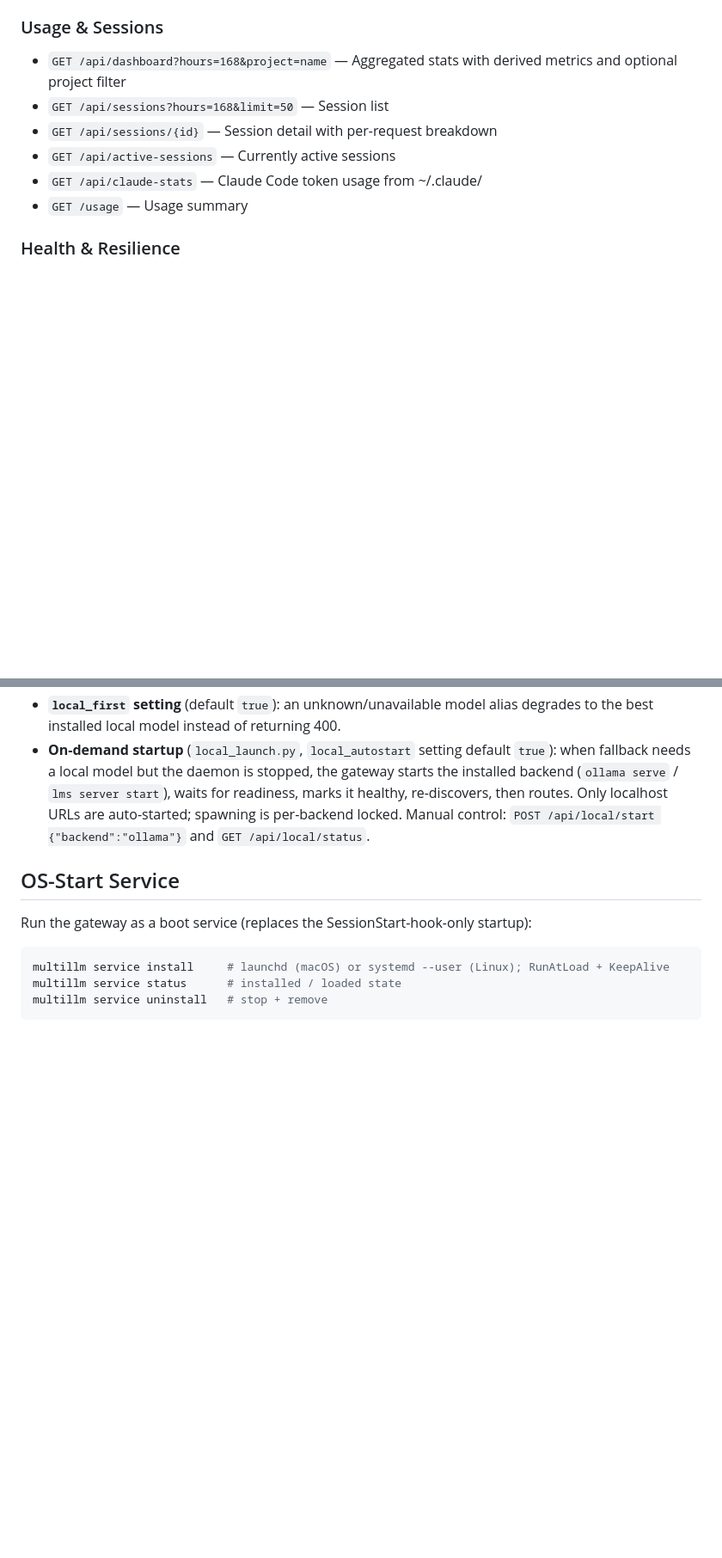
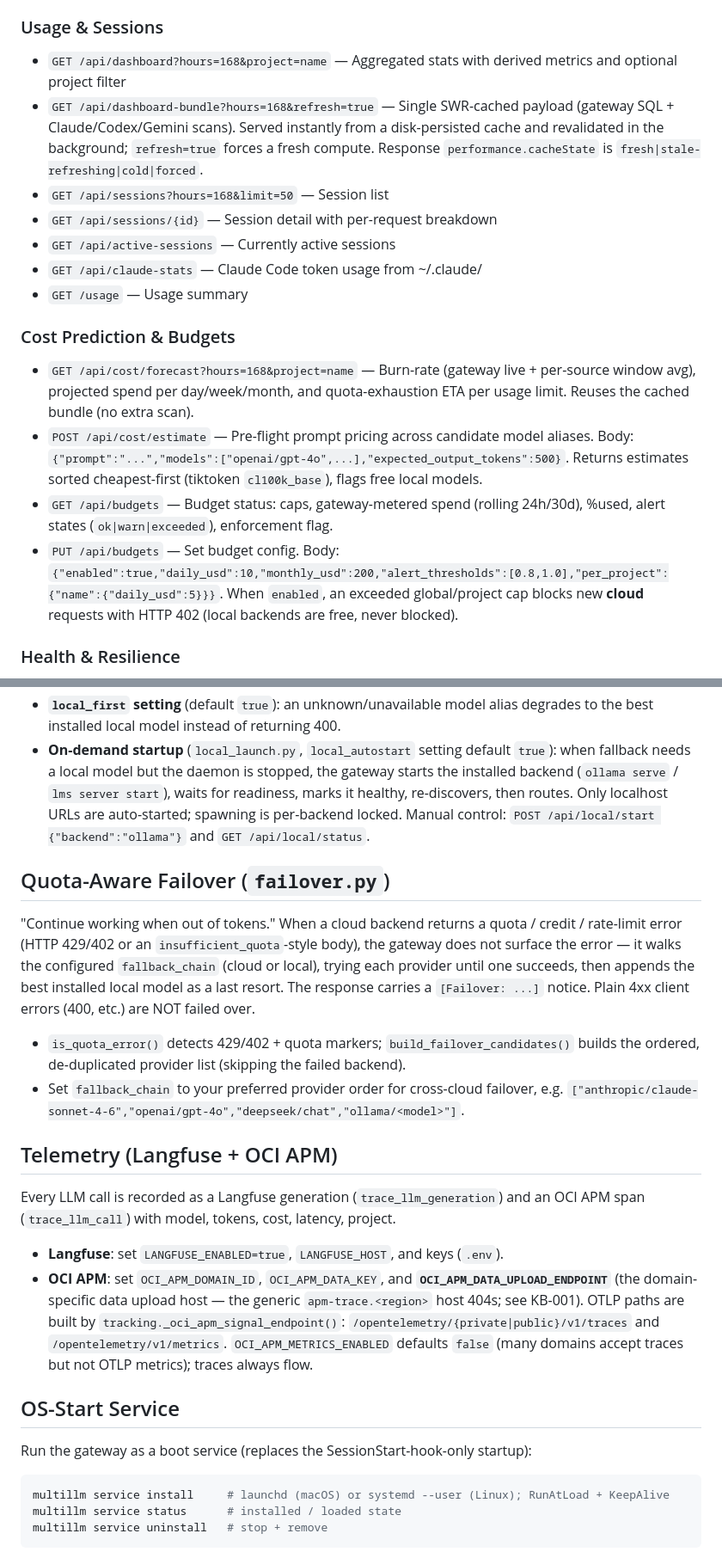
Before and after one commit to adibirzu/multillm, a Markdown page: CLAUDE.md, 2 parts joined by grey strips. Shown at 86% size. GitHub-like rendering; blank space fills up the shorter version.

Commit message:
docs: document SWR bundle, cost forecast/estimate, budgets, failover, APM telemetry
Adds the new endpoints and subsystems to the gateway API reference and new
sections for Quota-Aware Failover and Telemetry (Langfuse + OCI APM, incl. the
data-upload-endpoint requirement).

```diff
--- a/CLAUDE.md
+++ b/CLAUDE.md
@@ -159,11 +159,18 @@ curl -X DELETE http://localhost:8080/api/memory/{id}
 
 ### Usage & Sessions
 - `GET /api/dashboard?hours=168&project=name` — Aggregated stats with derived metrics and optional project filter
+- `GET /api/dashboard-bundle?hours=168&refresh=true` — Single SWR-cached payload (gateway SQL + Claude/Codex/Gemini scans). Served instantly from a disk-persisted cache and revalidated in the background; `refresh=true` forces a fresh compute. Response `performance.cacheState` is `fresh|stale-refreshing|cold|forced`.
 - `GET /api/sessions?hours=168&limit=50` — Session list
 - `GET /api/sessions/{id}` — Session detail with per-request breakdown
 - `GET /api/active-sessions` — Currently active sessions
 - `GET /api/claude-stats` — Claude Code token usage from ~/.claude/
 - `GET /usage` — Usage summary
+
+### Cost Prediction & Budgets
+- `GET /api/cost/forecast?hours=168&project=name` — Burn-rate (gateway live + per-source window avg), projected spend per day/week/month, and quota-exhaustion ETA per usage limit. Reuses the cached bundle (no extra scan).
+- `POST /api/cost/estimate` — Pre-flight prompt pricing across candidate model aliases. Body: `{"prompt":"...","models":["openai/gpt-4o",...],"expected_output_tokens":500}`. Returns estimates sorted cheapest-first (tiktoken `cl100k_base`), flags free local models.
+- `GET /api/budgets` — Budget status: caps, gateway-metered spend (rolling 24h/30d), %used, alert states (`ok|warn|exceeded`), enforcement flag.
+- `PUT /api/budgets` — Set budget config. Body: `{"enabled":true,"daily_usd":10,"monthly_usd":200,"alert_thresholds":[0.8,1.0],"per_project":{"name":{"daily_usd":5}}}`. When `enabled`, an exceeded global/project cap blocks new **cloud** requests with HTTP 402 (local backends are free, never blocked).
 
 ### Health & Resilience
 - `GET /health` — Basic health check
@@ -192,6 +199,33 @@ The gateway routes to the LLM the user actually has installed locally:
 - **Fallback** (`_get_fallback_model`) prefers the configured `fallback_chain`, then `resolve_local_target()` — so it never targets a model the user hasn't pulled.
 - **`local_first` setting** (default `true`): an unknown/unavailable model alias degrades to the best installed local model instead of returning 400.
 - **On-demand startup** (`local_launch.py`, `local_autostart` setting default `true`): when fallback needs a local model but the daemon is stopped, the gateway starts the installed backend (`ollama serve` / `lms server start`), waits for readiness, marks it healthy, re-discovers, then routes. Only localhost URLs are auto-started; spawning is per-backend locked. Manual control: `POST /api/local/start {"backend":"ollama"}` and `GET /api/local/status`.
+
+## Quota-Aware Failover (`failover.py`)
+
+"Continue working when out of tokens." When a cloud backend returns a quota /
+credit / rate-limit error (HTTP 429/402 or an `insufficient_quota`-style body),
+the gateway does not surface the error — it walks the configured `fallback_chain`
+(cloud or local), trying each provider until one succeeds, then appends the best
+installed local model as a last resort. The response carries a `[Failover: ...]`
+notice. Plain 4xx client errors (400, etc.) are NOT failed over.
+
+- `is_quota_error()` detects 429/402 + quota markers; `build_failover_candidates()`
+  builds the ordered, de-duplicated provider list (skipping the failed backend).
+- Set `fallback_chain` to your preferred provider order for cross-cloud failover,
+  e.g. `["anthropic/claude-sonnet-4-6","openai/gpt-4o","deepseek/chat","ollama/<model>"]`.
+
+## Telemetry (Langfuse + OCI APM)
+
+Every LLM call is recorded as a Langfuse generation (`trace_llm_generation`) and
+an OCI APM span (`trace_llm_call`) with model, tokens, cost, latency, project.
+
+- **Langfuse**: set `LANGFUSE_ENABLED=true`, `LANGFUSE_HOST`, and keys (`.env`).
+- **OCI APM**: set `OCI_APM_DOMAIN_ID`, `OCI_APM_DATA_KEY`, and
+  **`OCI_APM_DATA_UPLOAD_ENDPOINT`** (the domain-specific data upload host — the
+  generic `apm-trace.<region>` host 404s; see KB-001). OTLP paths are built by
+  `tracking._oci_apm_signal_endpoint()`: `/opentelemetry/{private|public}/v1/traces`
+  and `/opentelemetry/v1/metrics`. `OCI_APM_METRICS_ENABLED` defaults `false`
+  (many domains accept traces but not OTLP metrics); traces always flow.
 
 ## OS-Start Service
 
```
